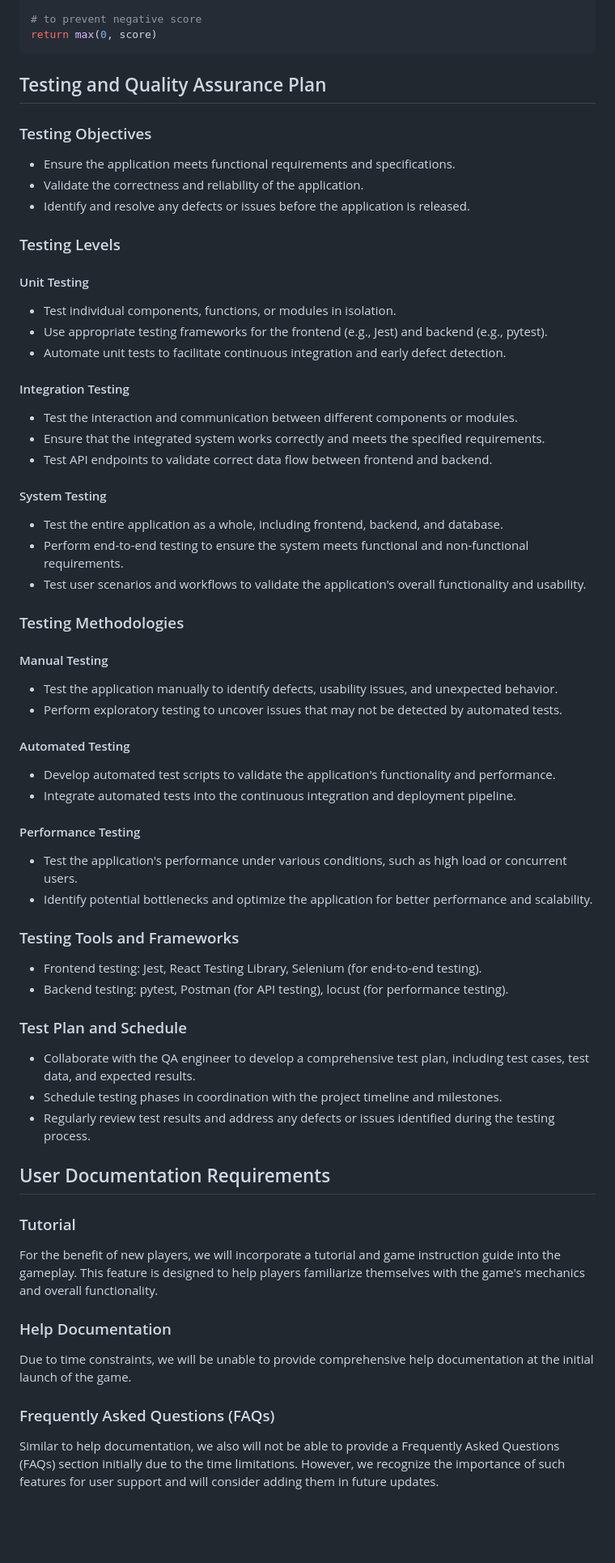
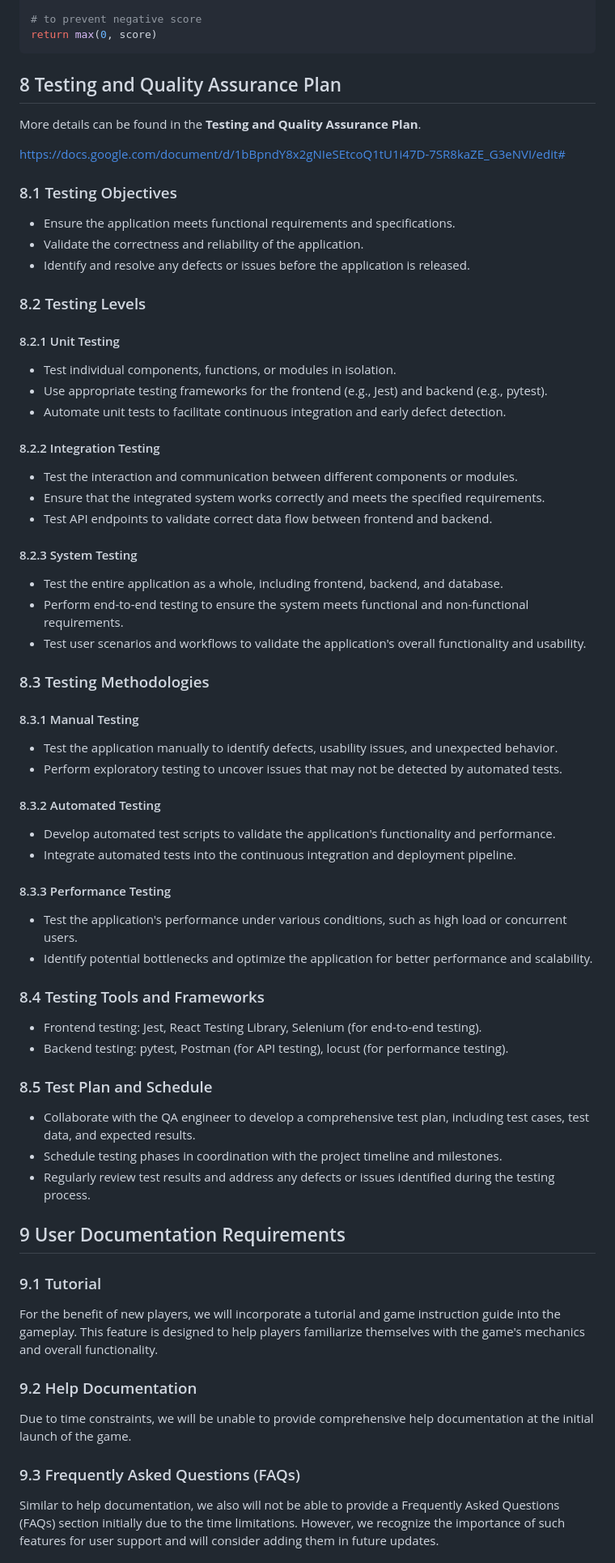
Before and after one commit to warrenlyr/CSS566-Final-Project, a Markdown page: Documentation/Software Design Document/README.md, the part around one of its changes. Shown at 81% size. Drawn GitHub-style; blank space fills up the shorter version.

````diff
--- a/Documentation/Software Design Document/README.md
+++ b/Documentation/Software Design Document/README.md
@@ -400,73 +400,77 @@ score = (base_score - time_elapsed * time_elapsed_penalty - attempts * attempts_
 return max(0, score)
 ```
 
-## Testing and Quality Assurance Plan
+## 8 Testing and Quality Assurance Plan
 
-### Testing Objectives
+More details can be found in the **Testing and Quality Assurance Plan**.
+
+https://docs.google.com/document/d/1bBpndY8x2gNIeSEtcoQ1tU1i47D-7SR8kaZE_G3eNVI/edit#
+
+### 8.1 Testing Objectives
 
 - Ensure the application meets functional requirements and specifications.
 - Validate the correctness and reliability of the application.
 - Identify and resolve any defects or issues before the application is released.
 
-### Testing Levels
+### 8.2 Testing Levels
 
-#### Unit Testing
+#### 8.2.1 Unit Testing
 
 - Test individual components, functions, or modules in isolation.
 - Use appropriate testing frameworks for the frontend (e.g., Jest) and backend (e.g., pytest).
 - Automate unit tests to facilitate continuous integration and early defect detection.
 
-#### Integration Testing
+#### 8.2.2 Integration Testing
 
 - Test the interaction and communication between different components or modules.
 - Ensure that the integrated system works correctly and meets the specified requirements.
 - Test API endpoints to validate correct data flow between frontend and backend.
 
-#### System Testing
+#### 8.2.3 System Testing
 
 - Test the entire application as a whole, including frontend, backend, and database.
 - Perform end-to-end testing to ensure the system meets functional and non-functional requirements.
 - Test user scenarios and workflows to validate the application's overall functionality and usability.
 
-### Testing Methodologies
+### 8.3 Testing Methodologies
 
-#### Manual Testing
+#### 8.3.1 Manual Testing
 
 - Test the application manually to identify defects, usability issues, and unexpected behavior.
 - Perform exploratory testing to uncover issues that may not be detected by automated tests.
 
-#### Automated Testing
+#### 8.3.2 Automated Testing
 
 - Develop automated test scripts to validate the application's functionality and performance.
 - Integrate automated tests into the continuous integration and deployment pipeline.
 
-#### Performance Testing
+#### 8.3.3 Performance Testing
 
 - Test the application's performance under various conditions, such as high load or concurrent users.
 - Identify potential bottlenecks and optimize the application for better performance and scalability.
 
-### Testing Tools and Frameworks
+### 8.4 Testing Tools and Frameworks
 
 - Frontend testing: Jest, React Testing Library, Selenium (for end-to-end testing).
 - Backend testing: pytest, Postman (for API testing), locust (for performance testing).
 
-### Test Plan and Schedule
+### 8.5 Test Plan and Schedule
 
 - Collaborate with the QA engineer to develop a comprehensive test plan, including test cases, test data, and expected results.
 - Schedule testing phases in coordination with the project timeline and milestones.
 - Regularly review test results and address any defects or issues identified during the testing process.
 
-## User Documentation Requirements
+## 9 User Documentation Requirements
 
-### Tutorial
+### 9.1 Tutorial
 
 For the benefit of new players, we will incorporate a tutorial and game instruction guide into the gameplay. This feature is designed to help players familiarize themselves with the game's mechanics and overall functionality.
 
-### Help Documentation
+### 9.2 Help Documentation
 
 Due to time constraints, we will be unable to provide comprehensive help documentation at the initial launch of the game.
 
-### Frequently Asked Questions (FAQs)
+### 9.3 Frequently Asked Questions (FAQs)
 
 Similar to help documentation, we also will not be able to provide a Frequently Asked Questions (FAQs) section initially due to the time limitations. However, we recognize the importance of such features for user support and will consider adding them in future updates.
 
````
Also changed, not shown: other parts of Documentation/Software Design Document/README.md (+47 -47 lines), Documentation/Software Design Document/SDD Init Version.md (renamed from Documentation/Software Design Document/SDDv1.md).
